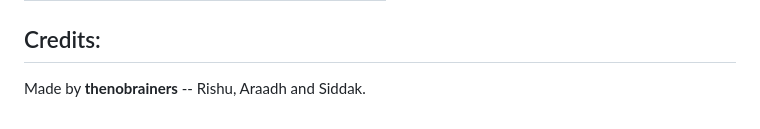
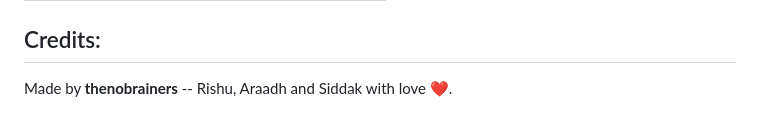
Before and after one commit to Siddak-Puri/Arcadia, a Markdown page: README.md, the part around the change. Rendered like a GitHub page.

Commit message:
Update credits section with a personal touch

```diff
--- a/README.md
+++ b/README.md
@@ -162,4 +162,4 @@ All buttons are active-low (internal pull-ups, other side to GND).
 
 ## Credits:
 
-Made by **thenobrainers** -- Rishu, Araadh and Siddak.
+Made by **thenobrainers** -- Rishu, Araadh and Siddak with love ❤️.
```
